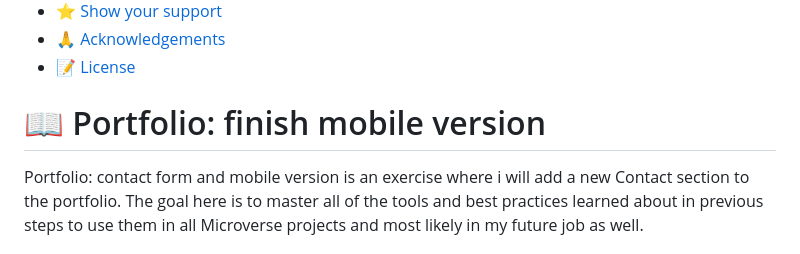
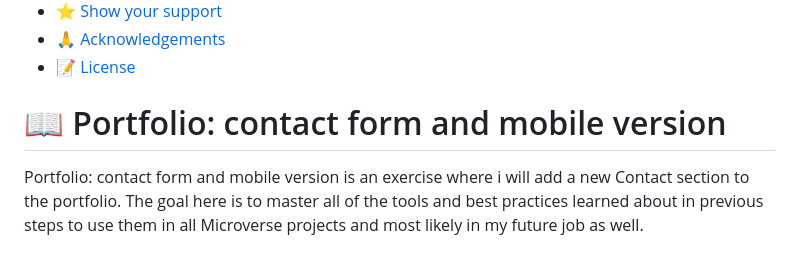
Before and after one commit to maximoortelli/Portfolio-setup-and-mobile-first, a Markdown page: README.md, the part around the change. Drawn GitHub-style.

```diff
--- a/README.md
+++ b/README.md
@@ -33,7 +33,7 @@
 
 <!-- PROJECT DESCRIPTION -->
 
-# 📖 Portfolio: finish mobile version <a name="about-project"></a>
+# 📖 Portfolio: contact form and mobile version <a name="about-project"></a>
 
 Portfolio: contact form and mobile version is an exercise where i will add a new Contact section to the portfolio. The goal here is to master all of the tools and best practices learned about in previous steps to use them in all Microverse projects and most likely in my future job as well.
 
```
